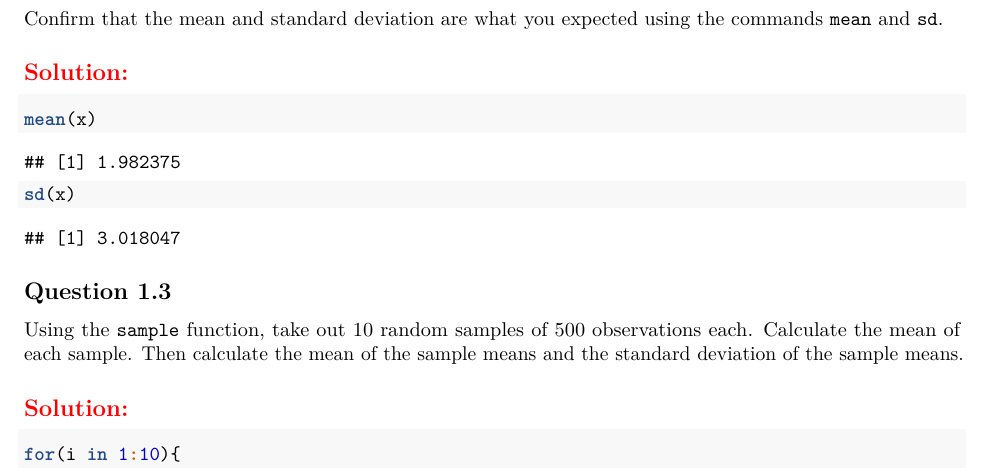
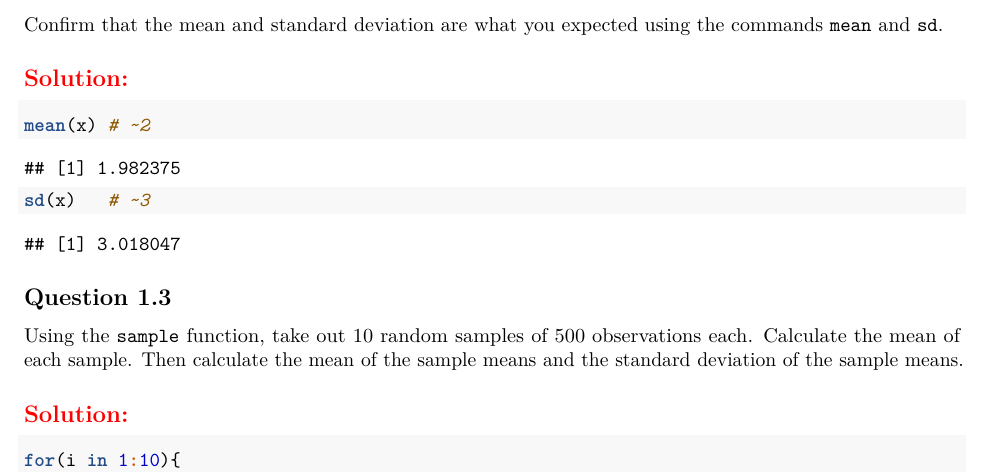
Before and after one commit to bormanjo/Statistical-Learning, a LaTeX problem sheet (assignments/HW1/A1.tex): part of page 1 of 6, cut so that both start at the same text. Compiled offline with pdfLaTeX.

```diff
--- a/assignments/HW1/A1.tex
+++ b/assignments/HW1/A1.tex
@@ -169,7 +169,7 @@
 
 \begin{Shaded}
 \begin{Highlighting}[]
-\KeywordTok{mean}\NormalTok{(x)}
+\KeywordTok{mean}\NormalTok{(x) }\CommentTok{# ~2}
 \end{Highlighting}
 \end{Shaded}
 
@@ -179,7 +179,7 @@
 
 \begin{Shaded}
 \begin{Highlighting}[]
-\KeywordTok{sd}\NormalTok{(x)}
+\KeywordTok{sd}\NormalTok{(x)   }\CommentTok{# ~3}
 \end{Highlighting}
 \end{Shaded}
 
```
Also changed, not shown: assignments/HW1/A1.tex (2 more changed lines), 2 other files.
